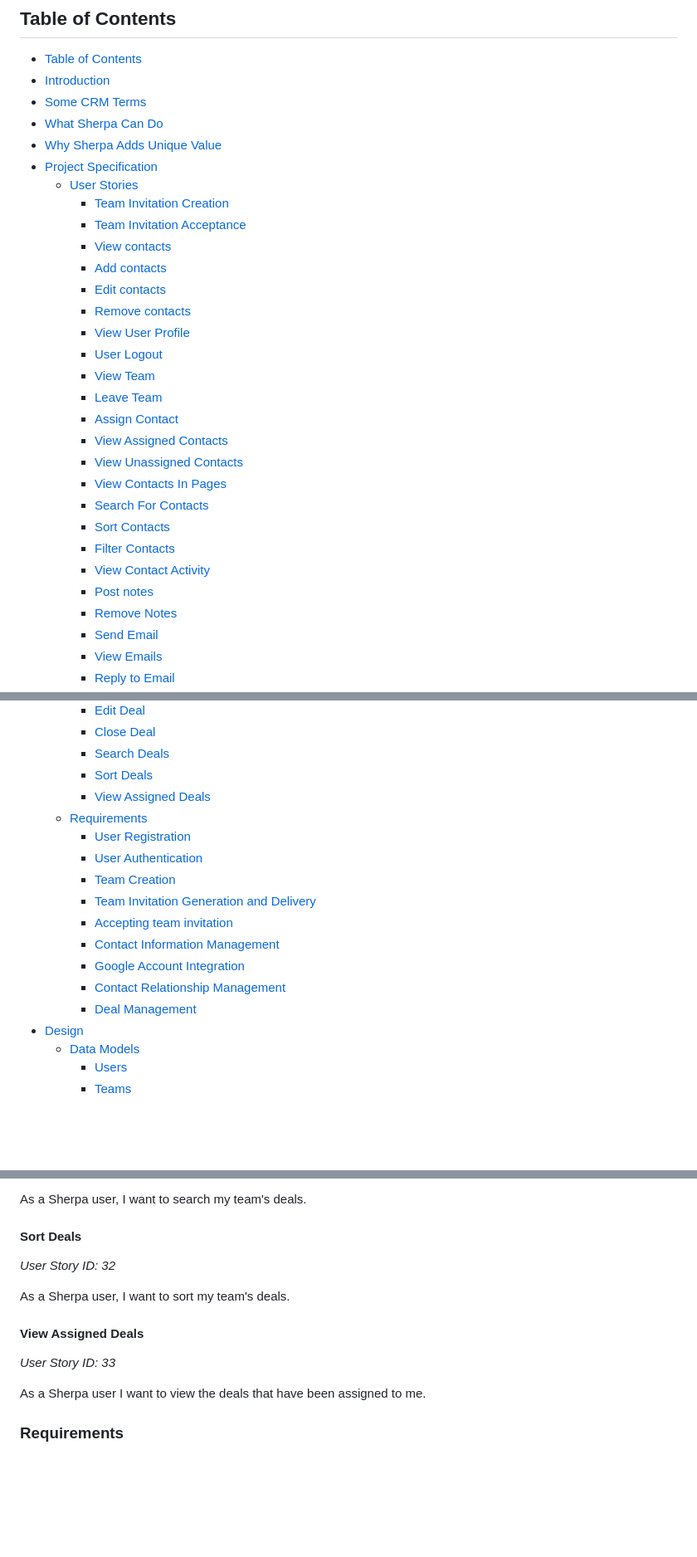
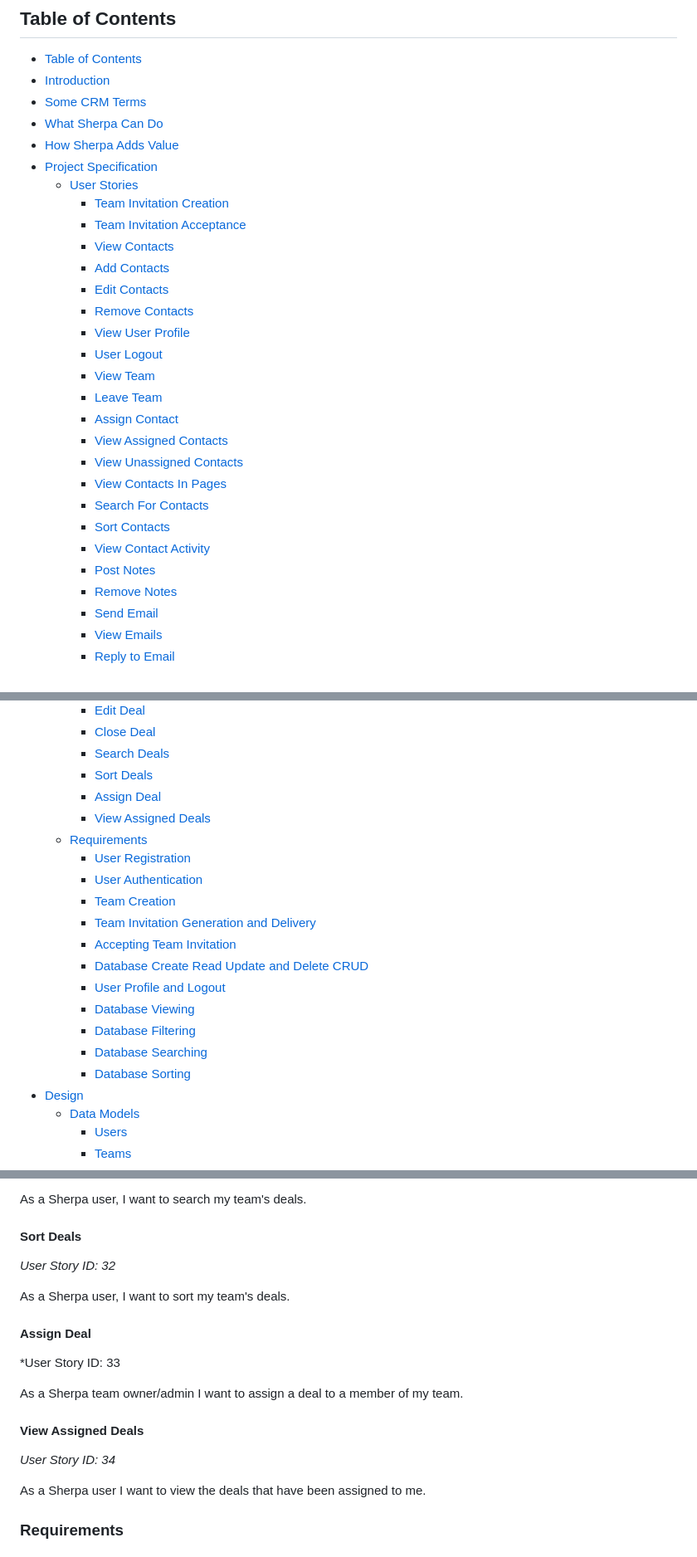
Before and after one commit to mattmallencode/crm, a Markdown page: README.md, 3 parts joined by grey strips. Shown: that part at 83% size. Rendered like a GitHub page; blank space fills up the shorter version.

```diff
--- a/README.md
+++ b/README.md
@@ -16,15 +16,15 @@ Aria Shahi, 119522223
 - [Introduction](#introduction)
 - [Some CRM Terms](#some-crm-terms)
 - [What Sherpa Can Do](#what-sherpa-can-do)
-- [Why Sherpa Adds Unique Value](#why-sherpa-adds-unique-value)
+- [How Sherpa Adds Value](#how-sherpa-adds-value)
 - [Project Specification](#project-specification)
   - [User Stories](#user-stories)
     - [Team Invitation Creation](#team-invitation-creation)
     - [Team Invitation Acceptance](#team-invitation-acceptance)
-    - [View contacts](#view-contacts)
-    - [Add contacts](#add-contacts)
-    - [Edit contacts](#edit-contacts)
-    - [Remove contacts](#remove-contacts)
+    - [View Contacts](#view-contacts)
+    - [Add Contacts](#add-contacts)
+    - [Edit Contacts](#edit-contacts)
+    - [Remove Contacts](#remove-contacts)
     - [View User Profile](#view-user-profile)
     - [User Logout](#user-logout)
     - [View Team](#view-team)
@@ -35,9 +35,8 @@ Aria Shahi, 119522223
     - [ View Contacts In Pages](#view-contacts-in-pages)
     - [Search For Contacts](#search-for-contacts)
     - [Sort Contacts](#sort-contacts)
-    - [Filter Contacts](#filter-contacts)
     - [View Contact Activity](#view-contact-activity)
-    - [Post notes](#post-notes)
+    - [Post Notes](#post-notes)
     - [Remove Notes](#remove-notes)
     - [Send Email](#send-email)
     - [View Emails](#view-emails)
@@ -52,17 +51,20 @@ Aria Shahi, 119522223
     - [Close Deal](#close-deal)
     - [Search Deals](#search-deals)
     - [Sort Deals](#sort-deals)
+     - [Assign Deal](#assign-deal)
     - [View Assigned Deals](#view-assigned-deals)
   - [Requirements](#requirements)
     - [User Registration](#user-registration)
     - [User Authentication](#user-authentication)
     - [Team Creation](#team-creation)
     - [Team Invitation Generation and Delivery](#team-invitation-generation-and-delivery)
-    - [Accepting team invitation](#accepting-team-invitation)
-    - [Contact Information Management](#contact-information-management)
-    - [Google Account Integration](#google-account-integration)
-    - [Contact Relationship Management](#contact-relationship-management)
-    - [Deal Management](#deal-management)
+    - [Accepting Team Invitation](#accepting-team-invitation)
+    - [Database Create Read Update and Delete CRUD](#database-create-read-update-and-delete-crud)
+    - [User Profile and Logout](#user-profile-and-logout)
+    - [Database Viewing](#database-viewing)
+    - [Database Filtering](#database-filtering)
+    - [Database Searching](#database-searching)
+    - [Database Sorting](#database-sorting)
 - [Design](#design)
   - [Data Models](#data-models)
     - [Users](#users)
@@ -317,9 +319,15 @@ As a Sherpa user, I want to search my team's deals.
 
 As a Sherpa user, I want to sort my team's deals.
 
+#### Assign Deal
+
+*User Story ID:  33
+
+As a Sherpa team owner/admin I want to assign a deal to a member of my team.
+
 #### View Assigned Deals
 
-*User Story ID:  33*
+*User Story ID:  34*
 
 As a Sherpa user I want to view the deals that have been assigned to me.
 
```
Also changed, not shown: other parts of README.md (+79 -26 lines).
